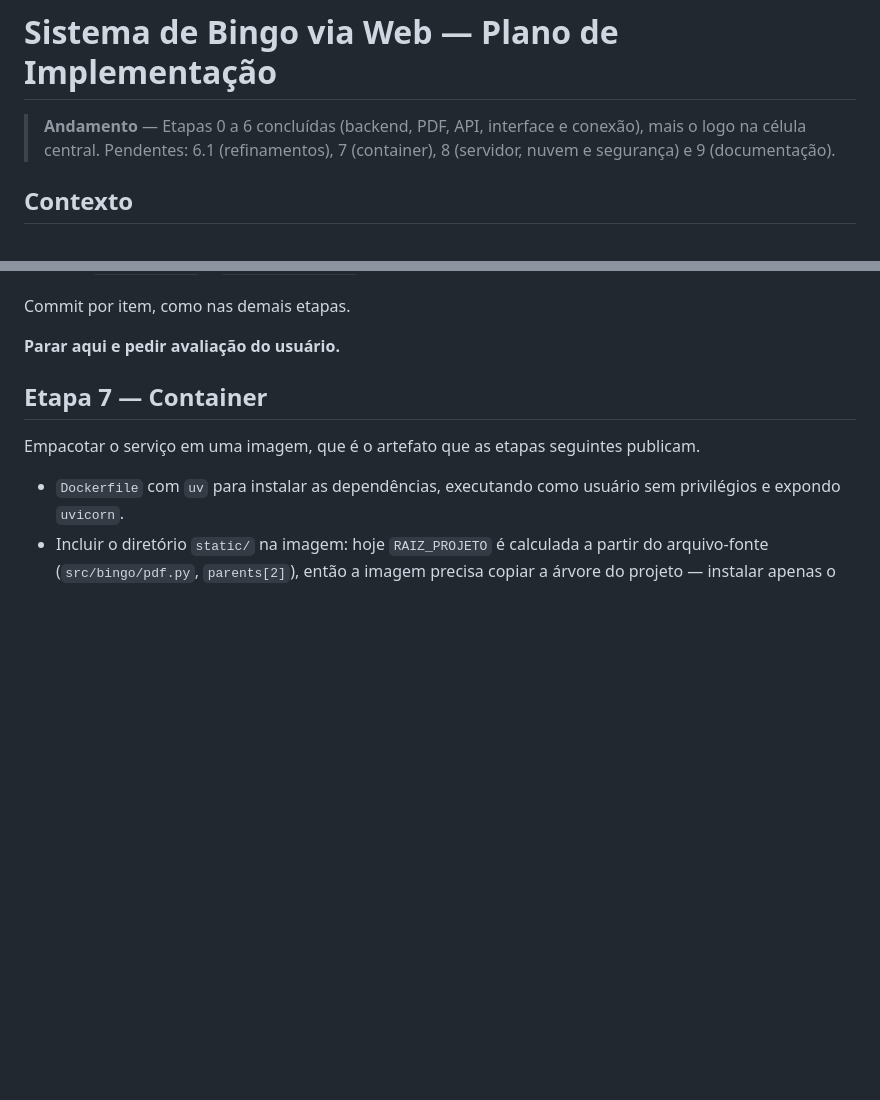
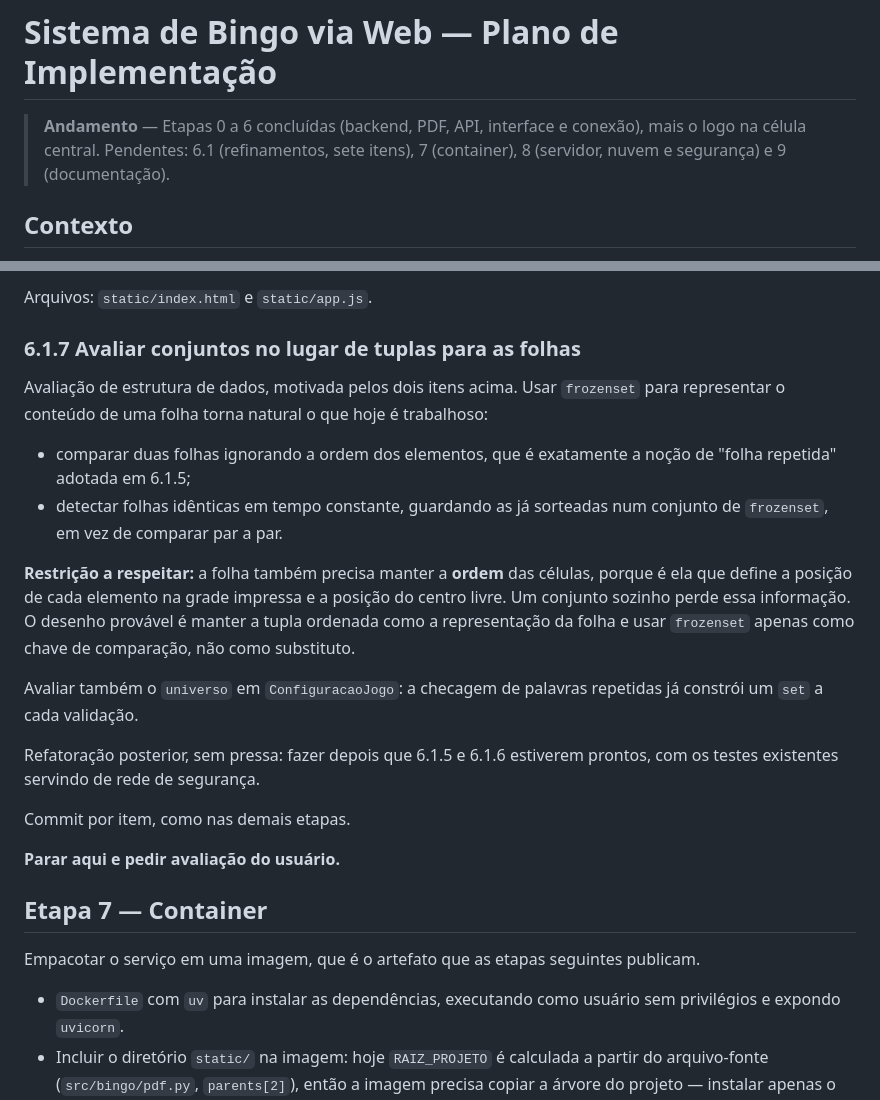
Before and after one commit to aureliobarbosa/bingo, a Markdown page: docs/PLANO.md, 2 parts joined by grey strips. Rendered like a GitHub page; blank space fills up the shorter version.

```diff
--- a/docs/PLANO.md
+++ b/docs/PLANO.md
@@ -1,8 +1,8 @@
 # Sistema de Bingo via Web — Plano de Implementação
 
 > **Andamento** — Etapas 0 a 6 concluídas (backend, PDF, API, interface e conexão),
-> mais o logo na célula central. Pendentes: 6.1 (refinamentos), 7 (container),
-> 8 (servidor, nuvem e segurança) e 9 (documentação).
+> mais o logo na célula central. Pendentes: 6.1 (refinamentos, sete itens),
+> 7 (container), 8 (servidor, nuvem e segurança) e 9 (documentação).
 
 ## Contexto
 
@@ -275,3 +344,27 @@ Arquivo: `static/app.js` e `static/index.html`.
+Arquivos: `static/index.html` e `static/app.js`.
+
+### 6.1.7 Avaliar conjuntos no lugar de tuplas para as folhas
+
+Avaliação de estrutura de dados, motivada pelos dois itens acima. Usar `frozenset`
+para representar o conteúdo de uma folha torna natural o que hoje é trabalhoso:
+
+- comparar duas folhas ignorando a ordem dos elementos, que é exatamente a noção de
+  "folha repetida" adotada em 6.1.5;
+- detectar folhas idênticas em tempo constante, guardando as já sorteadas num
+  conjunto de `frozenset`, em vez de comparar par a par.
+
+**Restrição a respeitar:** a folha também precisa manter a **ordem** das células,
+porque é ela que define a posição de cada elemento na grade impressa e a posição do
+centro livre. Um conjunto sozinho perde essa informação. O desenho provável é
+manter a tupla ordenada como a representação da folha e usar `frozenset` apenas como
+chave de comparação, não como substituto.
+
+Avaliar também o `universo` em `ConfiguracaoJogo`: a checagem de palavras repetidas
+já constrói um `set` a cada validação.
+
+Refatoração posterior, sem pressa: fazer depois que 6.1.5 e 6.1.6 estiverem prontos,
+com os testes existentes servindo de rede de segurança.
+
 Commit por item, como nas demais etapas.
 
 **Parar aqui e pedir avaliação do usuário.**
```
Also changed, not shown: other parts of docs/PLANO.md (+69 -0 lines).
